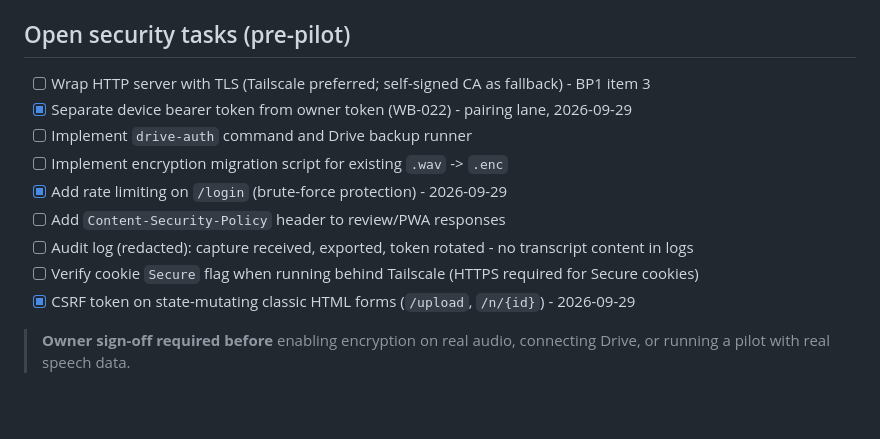
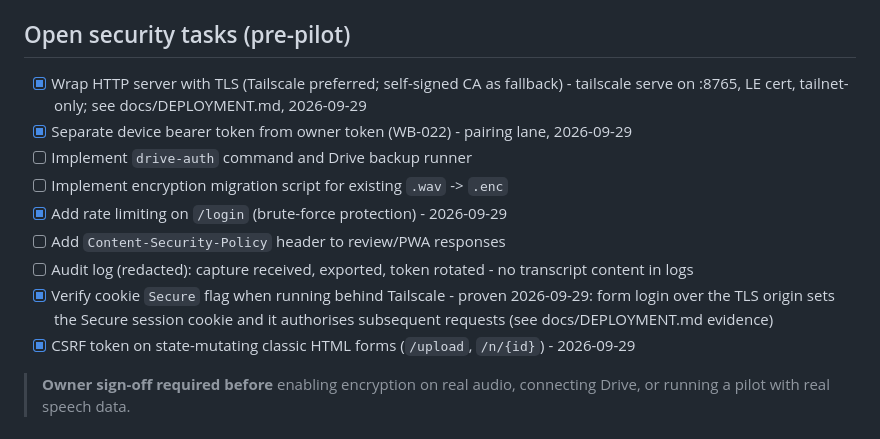
Before and after one commit to NaustudentX18/whis2ndbrain, a Markdown page: docs/SECURITY.md, the part around the change. Drawn GitHub-style; blank space fills up the shorter version.

```diff
--- a/docs/SECURITY.md
+++ b/docs/SECURITY.md
@@ -216,14 +216,14 @@ The `.gitignore` already excludes `*.key`, `*.token`, `data/`, `*.db`, `*.wav`.
 
 ## Open security tasks (pre-pilot)
 
-- [ ] Wrap HTTP server with TLS (Tailscale preferred; self-signed CA as fallback) - BP1 item 3
+- [x] Wrap HTTP server with TLS (Tailscale preferred; self-signed CA as fallback) - tailscale serve on :8765, LE cert, tailnet-only; see docs/DEPLOYMENT.md, 2026-09-29
 - [x] Separate device bearer token from owner token (WB-022) - pairing lane, 2026-09-29
 - [ ] Implement `drive-auth` command and Drive backup runner
 - [ ] Implement encryption migration script for existing `.wav` -> `.enc`
 - [x] Add rate limiting on `/login` (brute-force protection) - 2026-09-29
 - [ ] Add `Content-Security-Policy` header to review/PWA responses
 - [ ] Audit log (redacted): capture received, exported, token rotated - no transcript content in logs
-- [ ] Verify cookie `Secure` flag when running behind Tailscale (HTTPS required for Secure cookies)
+- [x] Verify cookie `Secure` flag when running behind Tailscale - proven 2026-09-29: form login over the TLS origin sets the Secure session cookie and it authorises subsequent requests (see docs/DEPLOYMENT.md evidence)
 - [x] CSRF token on state-mutating classic HTML forms (`/upload`, `/n/{id}`) - 2026-09-29
 
 > **Owner sign-off required before** enabling encryption on real audio, connecting Drive, or running a pilot with real speech data.
```
Also changed, not shown: docs/DEPLOYMENT.md (added, +64 -0 lines).
